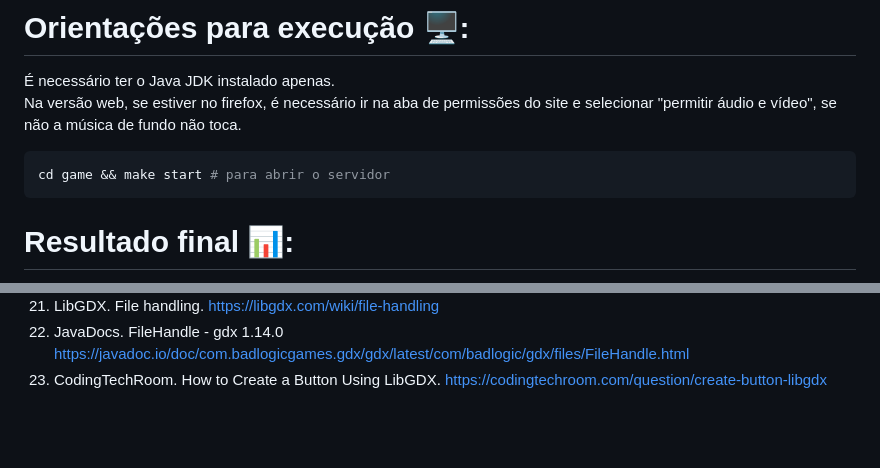
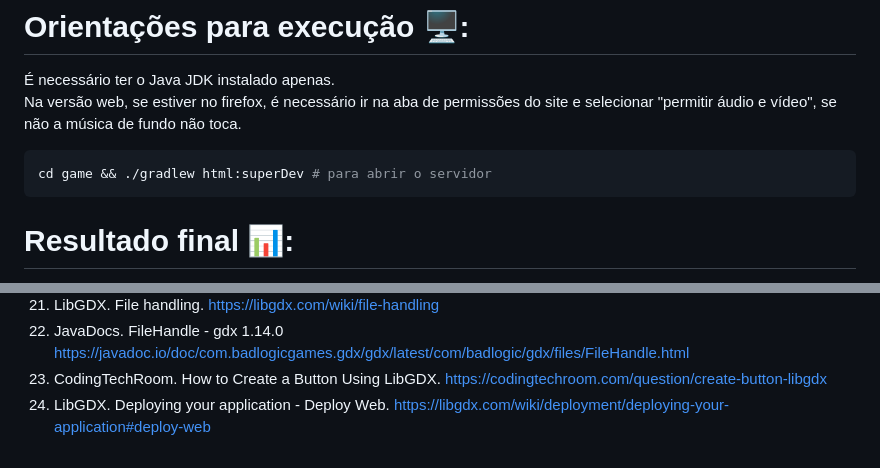
Before and after one commit to elc117/gamification-2025b-adrian, a Markdown page: README.md, 2 parts joined by grey strips. GitHub-like rendering; blank space fills up the shorter version.

Commit message:
docs: updated README

````diff
--- a/README.md
+++ b/README.md
@@ -70,7 +70,7 @@ Demorei para entender como o LibGDX funciona, pois nunca havia mexido com ele an
 É necessário ter o Java JDK instalado apenas. <br>
 Na versão web, se estiver no firefox, é necessário ir na aba de permissões do site e selecionar "permitir áudio e vídeo", se não a música de fundo não toca. <br>
 ```shell
-cd game && make start # para abrir o servidor
+cd game && ./gradlew html:superDev # para abrir o servidor
 ```
 
 # Resultado final 📊:
@@ -107,3 +107,4 @@ TODO
 21. LibGDX. File handling. <https://libgdx.com/wiki/file-handling>
 22. JavaDocs. FileHandle - gdx 1.14.0 <https://javadoc.io/doc/com.badlogicgames.gdx/gdx/latest/com/badlogic/gdx/files/FileHandle.html>
 23. CodingTechRoom. How to Create a Button Using LibGDX. <https://codingtechroom.com/question/create-button-libgdx>
+24. LibGDX. Deploying your application - Deploy Web. <https://libgdx.com/wiki/deployment/deploying-your-application#deploy-web>
````
